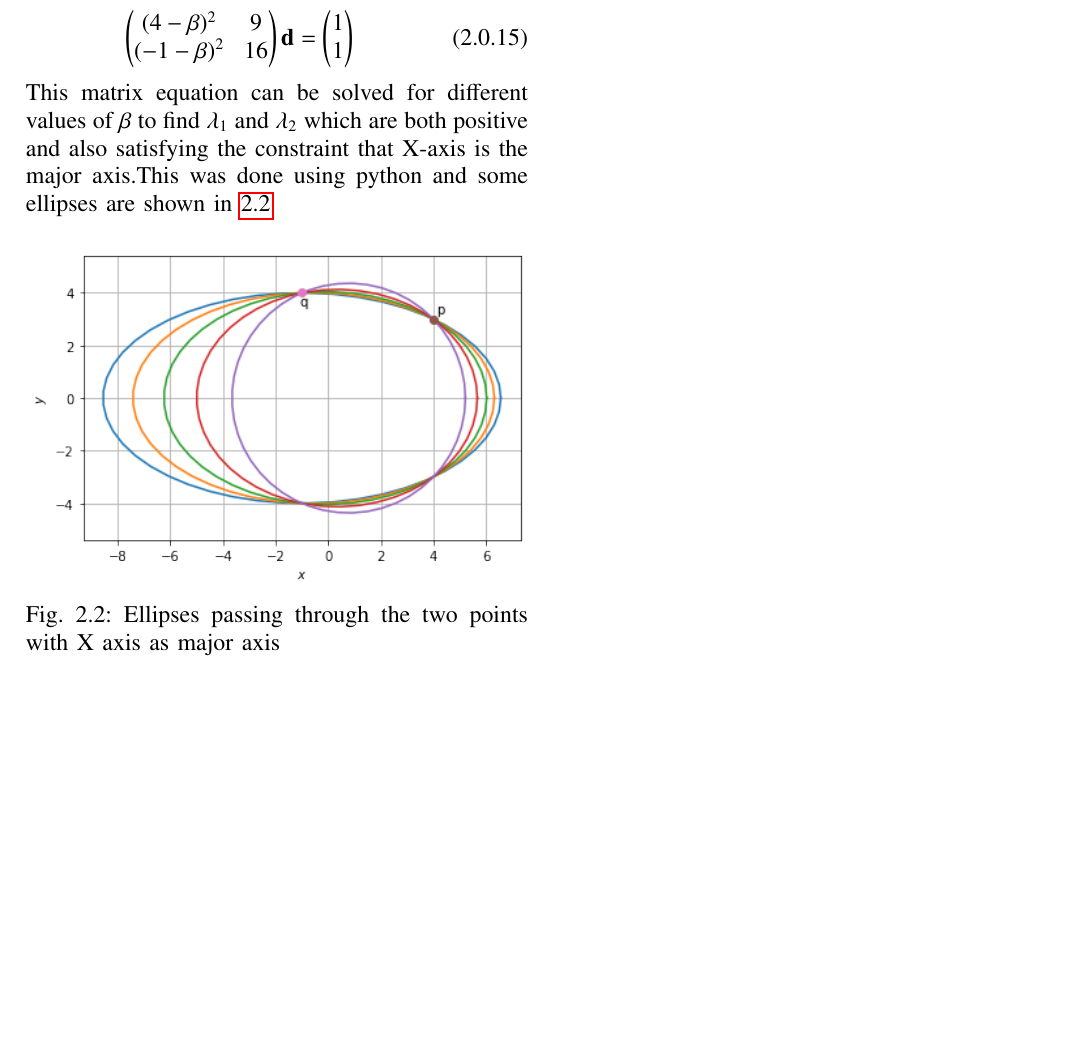
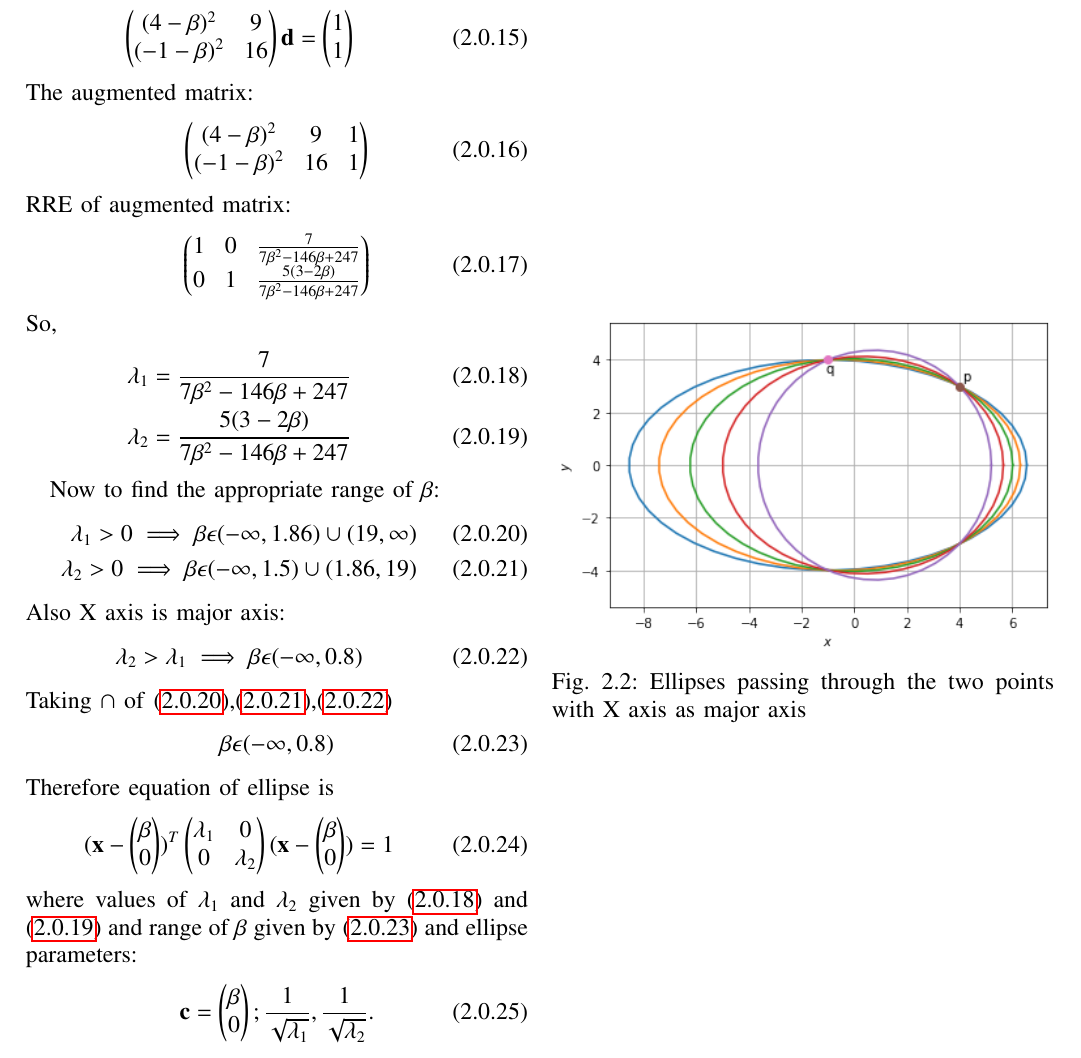
Before and after one commit to satyasm45/Summer-Internship, a LaTeX problem sheet (Assignment-5/Assignment-5.tex): part of page 2 of 2, cut so that both start at the same text, the shorter picture padded with empty space. Compiled offline with pdfLaTeX.

Commit message:
Update Assignment-5.tex

```diff
--- a/Assignment-5/Assignment-5.tex
+++ b/Assignment-5/Assignment-5.tex
@@ -227,8 +227,46 @@ Proceeding in a similar manner \eqref{eq:8} becomes:
 \begin{align}
 \myvec{(4-\beta)^2 & 9\\ (-1-\beta)^2 & 16}\vec{d} &= \myvec{1\\1}
 \end{align}
-This matrix equation can be solved for different values of $\beta$ to find $\lambda_1$ and $\lambda_2$ which are both positive and also satisfying the constraint  that X-axis is the major axis.This was done using python and some ellipses are shown in  \ref{fig:ellipses}
+The augmented matrix:
+\begin{align}
+    \myvec{(4-\beta)^2 & 9&1\\ (-1-\beta)^2 & 16&1}
+\end{align}
+RRE of augmented matrix:
+\begin{align}
+    \myvec{1&0&\frac{7}{7\beta^2-146\beta+247}\\0&1&\frac{5(3-2\beta)}{7\beta^2-146\beta+247}}
+\end{align}
+So,
+\begin{align}
+    \lambda_1=\frac{7}{7\beta^2-146\beta+247}\label{eq:18}\\
+    \lambda_2=\frac{5(3-2\beta)}{7\beta^2-146\beta+247}\label{eq:19}
+\end{align}
 
+Now to find the appropriate range of $\beta$:
+\begin{align}
+\lambda_1 >0
+\implies \beta\epsilon(-\infty,1.86)\cup(19,\infty)\label{eq:20}\\
+\lambda_2 >0
+\implies \beta\epsilon(-\infty,1.5)\cup(1.86,19)\label{eq:21}
+\end{align}
+Also X axis is major axis:
+\begin{align}
+    \lambda_2>\lambda_1
+    \implies\beta\epsilon(-\infty,0.8)\label{eq:22}
+\end{align}
+Taking $\cap$ of \eqref{eq:20},\eqref{eq:21},\eqref{eq:22}
+\begin{align}
+  \beta\epsilon(-\infty,0.8) \label{eq:23}
+\end{align}
+Therefore equation of ellipse is
+\begin{align}
+(\vec{x}-\myvec{\beta\\0})^T\myvec{\lambda_1&0\\0&\lambda_2}(\vec{x}-\myvec{\beta\\0})=1
+\end{align}
+where values of $\lambda_1$ and $\lambda_2$ given by \eqref{eq:18} and \eqref{eq:19} and range of $\beta$ given by \eqref{eq:23} and ellipse parameters:
+\begin{align}
+\vec{c} = \myvec{\beta\\0};
+\frac{1}{\sqrt{\lambda_1}},
+\frac{1}{\sqrt{\lambda_2}}.
+\end{align}
 \numberwithin{figure}{section}
 \begin{figure}[!ht]
 \centering
```
